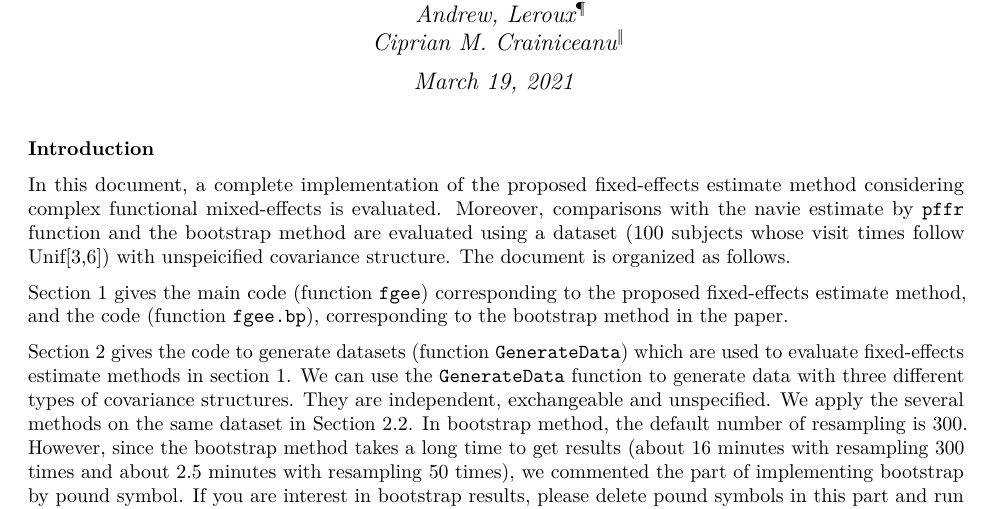
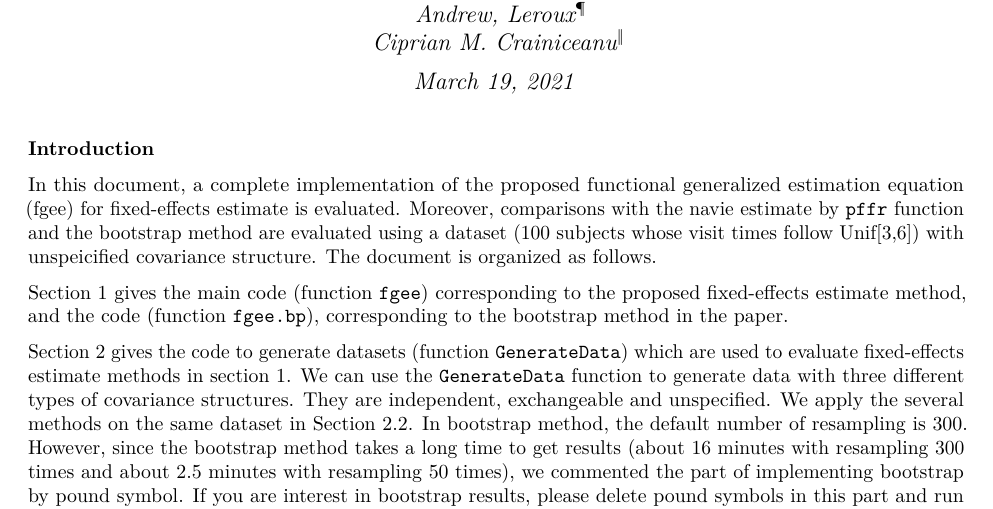
Before and after one commit to rli20ST758/FILF, an R Markdown document (FILF.Rmd): part of page 1 of 12, cut so that both start at the same text. The pictures show the output file FILF.pdf that the author committed with the source.

Commit message:
Add files via upload

```diff
--- a/FILF.Rmd
+++ b/FILF.Rmd
@@ -14,7 +14,7 @@ output: pdf_document
 
 **Introduction**
 
-In this document, a complete implementation of the proposed fixed-effects estimate method considering complex functional mixed-effects is evaluated. Moreover, comparisons with the navie estimate by `pffr` function and the bootstrap method are evaluated using a dataset (100 subjects whose visit times follow Unif[3,6]) with unspeicified covariance structure. The document is organized as follows.
+In this document, a complete implementation of the proposed functional generalized estimation equation (fgee) for fixed-effects estimate is evaluated. Moreover, comparisons with the navie estimate by `pffr` function and the bootstrap method are evaluated using a dataset (100 subjects whose visit times follow Unif[3,6]) with unspeicified covariance structure. The document is organized as follows.
 
 Section 1 gives the main code (function `fgee`) corresponding to the proposed fixed-effects estimate method, and the code (function `fgee.bp`), corresponding to the bootstrap method in the paper.
 
```
Also changed, not shown: FILF.pdf.
